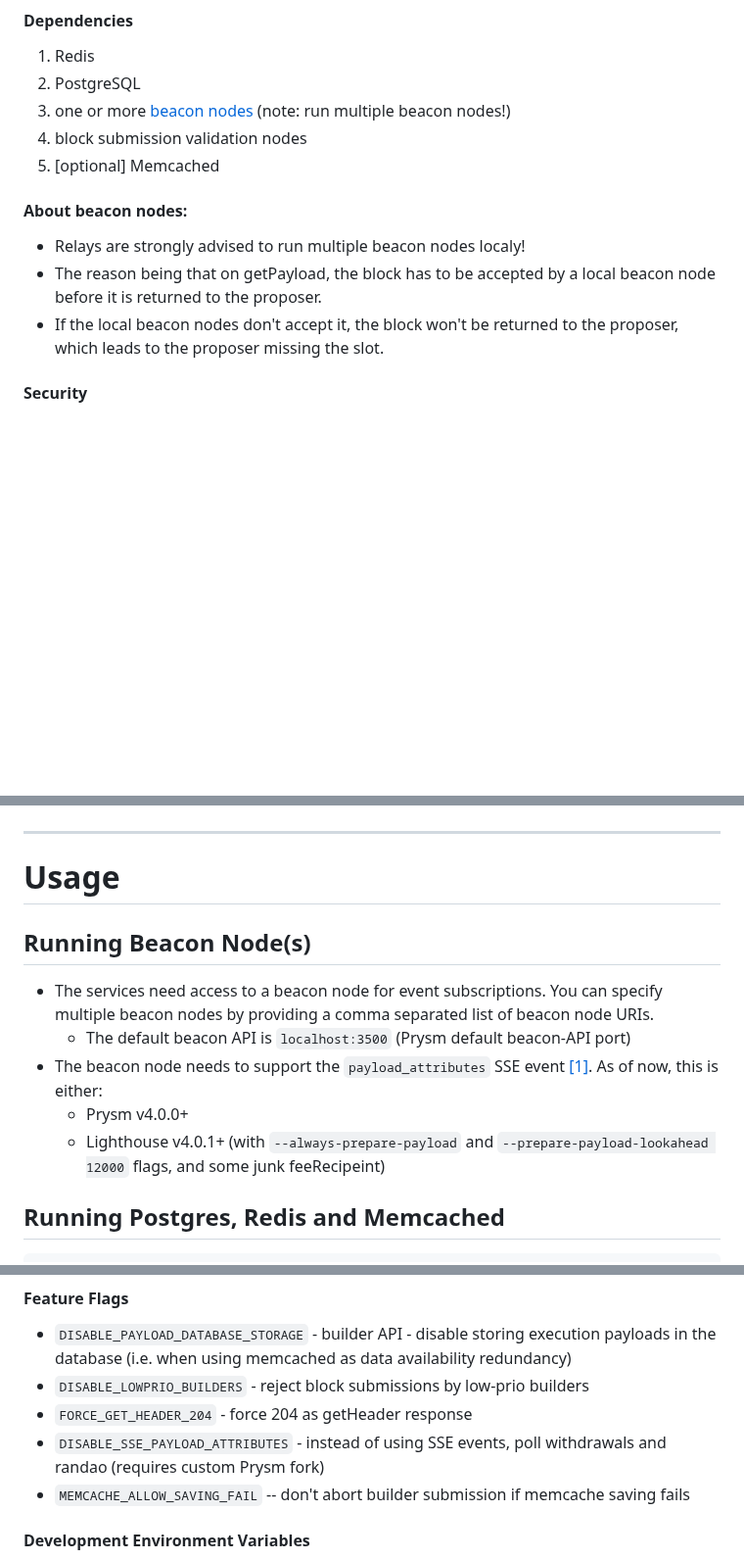
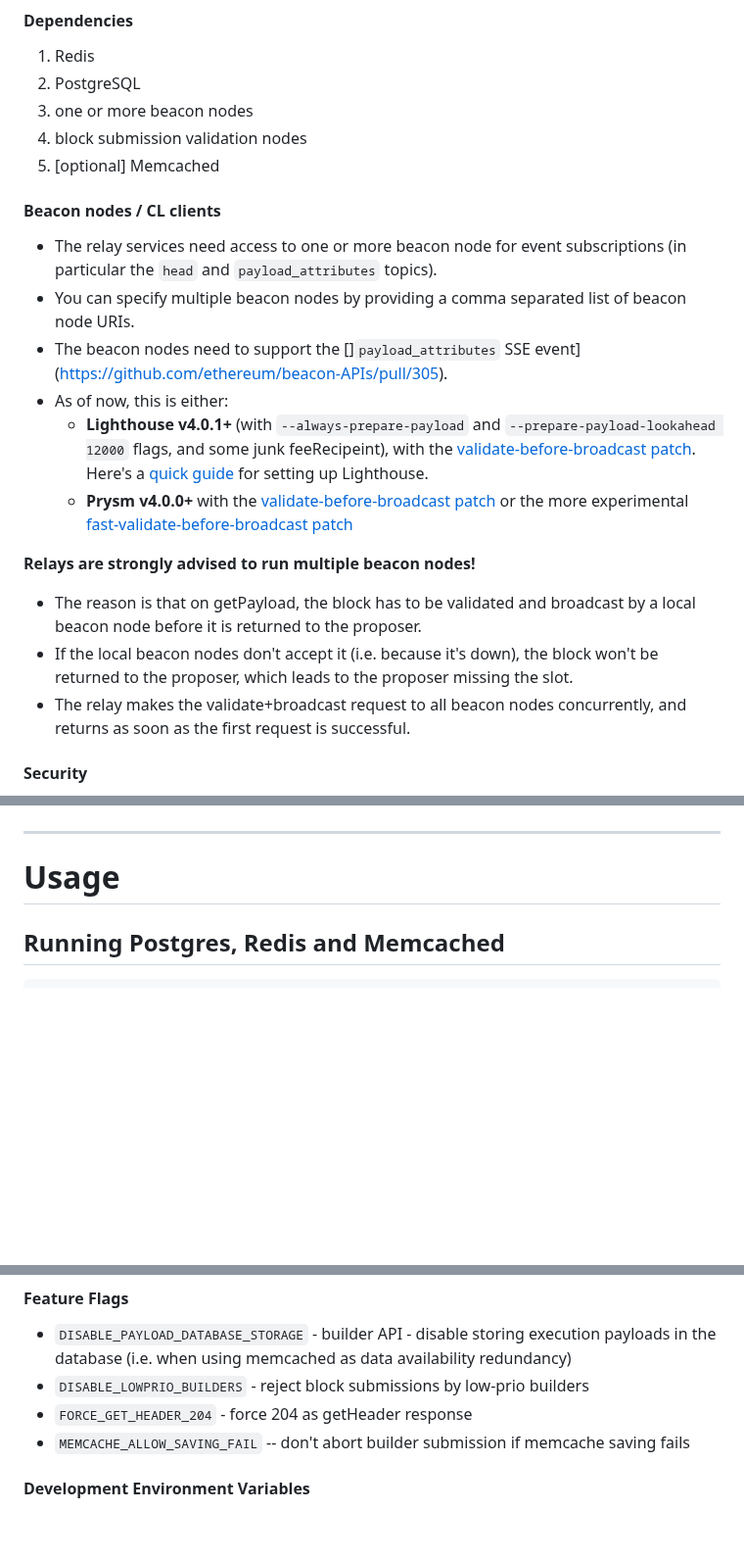
Before and after one commit to flashbots/mev-boost-relay, a Markdown page: README.md, 3 parts joined by grey strips. Shown at 98% size. Rendered like a GitHub page; blank space fills up the shorter version.

````diff
--- a/README.md
+++ b/README.md
@@ -36,15 +36,23 @@ The relay consists of several components that are designed to run and scale inde
 
 1. Redis
 1. PostgreSQL
-1. one or more [beacon nodes](#running-beacon-node--s-) (note: run multiple beacon nodes!)
+1. one or more beacon nodes
 1. block submission validation nodes
 1. [optional] Memcached
 
-#### About beacon nodes:
+#### Beacon nodes / CL clients
 
-* Relays are strongly advised to run multiple beacon nodes localy!
-* The reason being that on getPayload, the block has to be accepted by a local beacon node before it is returned to the proposer.
-* If the local beacon nodes don't accept it, the block won't be returned to the proposer, which leads to the proposer missing the slot.
+- The relay services need access to one or more beacon node for event subscriptions (in particular the `head` and `payload_attributes` topics).
+- You can specify multiple beacon nodes by providing a comma separated list of beacon node URIs.
+- The beacon nodes need to support the []`payload_attributes` SSE event](https://github.com/ethereum/beacon-APIs/pull/305).
+- As of now, this is either:
+  - **Lighthouse v4.0.1+** (with `--always-prepare-payload` and `--prepare-payload-lookahead 12000` flags, and some junk feeRecipeint), with the [validate-before-broadcast patch](https://github.com/sigp/lighthouse/pull/4168). Here's a [quick guide](https://gist.github.com/metachris/bcae9ae42e2fc834804241f991351c4e) for setting up Lighthouse.
+  - **Prysm v4.0.0+** with the [validate-before-broadcast patch](https://github.com/flashbots/prysm/pull/17/commits/11f997f5933654cfd6e2c8298b61cd1d38bb6d5d) or the more experimental [fast-validate-before-broadcast patch](https://gist.github.com/terencechain/8dbd40da7a640b4833fbedf0976595ad)
+
+**Relays are strongly advised to run multiple beacon nodes!**
+* The reason is that on getPayload, the block has to be validated and broadcast by a local beacon node before it is returned to the proposer.
+* If the local beacon nodes don't accept it (i.e. because it's down), the block won't be returned to the proposer, which leads to the proposer missing the slot.
+* The relay makes the validate+broadcast request to all beacon nodes concurrently, and returns as soon as the first request is successful.
 
 #### Security
 
@@ -81,14 +89,6 @@ Read more in [Why run mev-boost?](https://writings.flashbots.net/writings/why-ru
 ---
 
 # Usage
-
-## Running Beacon Node(s)
-
-- The services need access to a beacon node for event subscriptions. You can specify multiple beacon nodes by providing a comma separated list of beacon node URIs.
-  - The default beacon API is `localhost:3500` (Prysm default beacon-API port)
-- The beacon node needs to support the `payload_attributes` SSE event [[1]](https://github.com/ethereum/beacon-APIs/pull/305). As of now, this is either:
-  - Prysm v4.0.0+
-  - Lighthouse v4.0.1+ (with `--always-prepare-payload` and `--prepare-payload-lookahead 12000` flags, and some junk feeRecipeint)
 
 ## Running Postgres, Redis and Memcached
 ```bash
@@ -153,7 +153,6 @@ redis-cli DEL boost-relay/sepolia:validators-registration boost-relay/sepolia:va
 * `DISABLE_PAYLOAD_DATABASE_STORAGE` - builder API - disable storing execution payloads in the database (i.e. when using memcached as data availability redundancy)
 * `DISABLE_LOWPRIO_BUILDERS` - reject block submissions by low-prio builders
 * `FORCE_GET_HEADER_204` - force 204 as getHeader response
-* `DISABLE_SSE_PAYLOAD_ATTRIBUTES` - instead of using SSE events, poll withdrawals and randao (requires custom Prysm fork)
 * `MEMCACHE_ALLOW_SAVING_FAIL` -- don't abort builder submission if memcache saving fails
 
 #### Development Environment Variables
````
